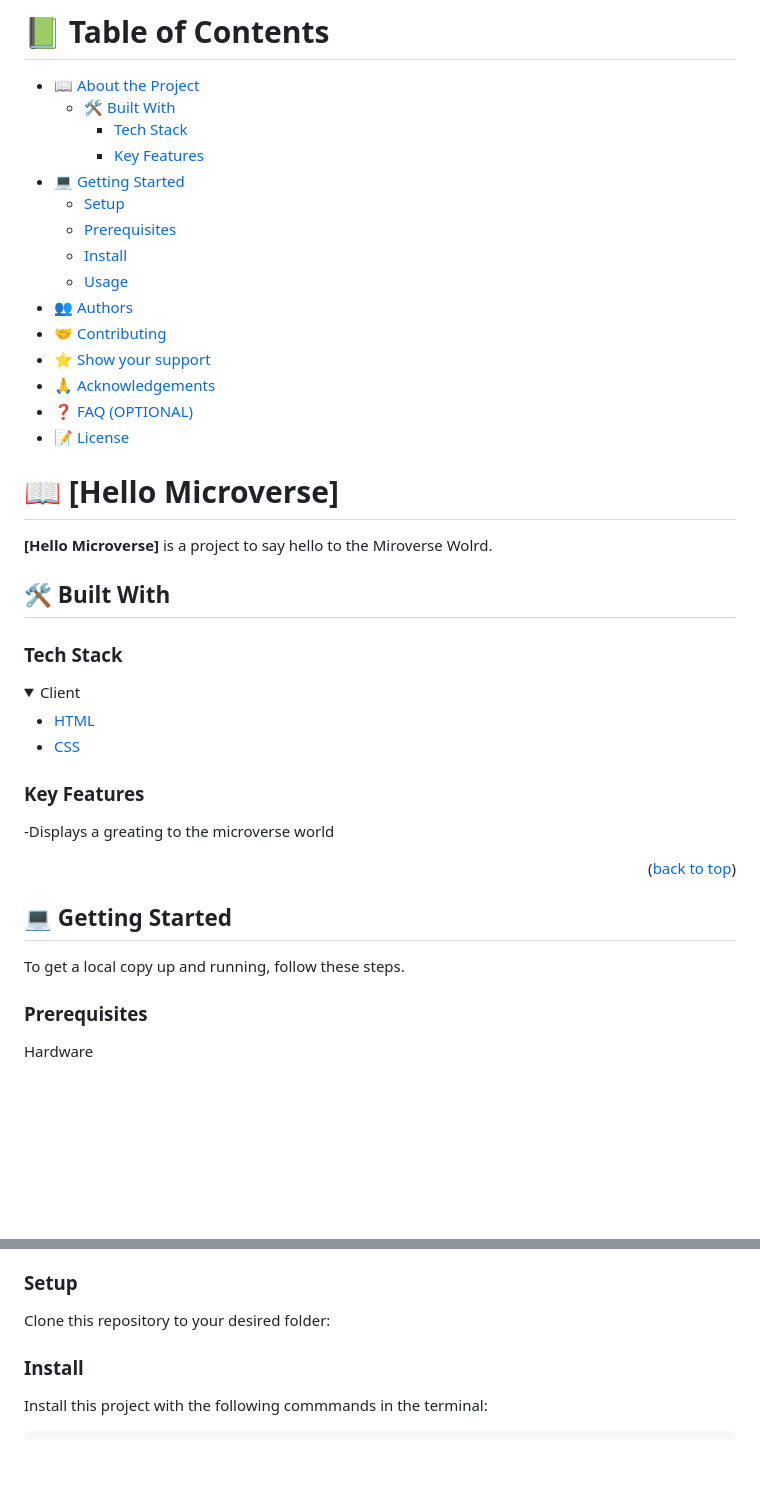
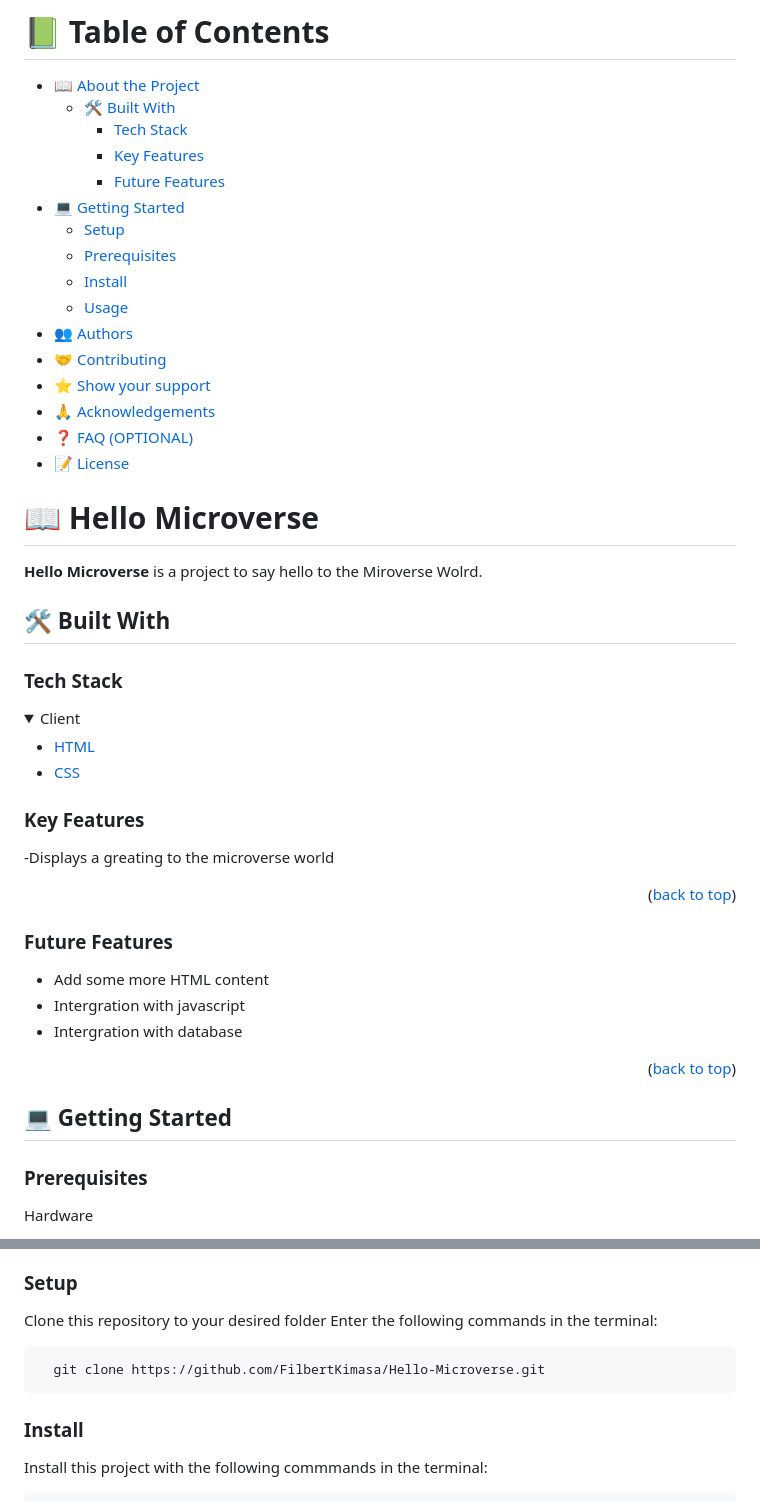
Before and after one commit to FilbertKimasa/Hello-Microverse-01, a Markdown page: README.md, 2 parts joined by grey strips. Drawn GitHub-style; folded sections open; blank space fills up the shorter version.

````diff
--- a/README.md
+++ b/README.md
@@ -17,6 +14,7 @@
   - [🛠 Built With](#built-with)
     - [Tech Stack](#tech-stack)
     - [Key Features](#key-features)
+    - [Future Features](#Future-features)
 - [💻 Getting Started](#getting-started)
   - [Setup](#setup)
   - [Prerequisites](#prerequisites)
@@ -29,9 +27,9 @@
 - [❓ FAQ (OPTIONAL)](#faq)
 - [📝 License](#license)
 
-# 📖 [Hello Microverse] <a name="about-project"></a>
+# 📖 Hello Microverse <a name="about-project"></a>
 
-**[Hello Microverse]** is a project to say hello to the Miroverse Wolrd.
+**Hello Microverse** is a project to say hello to the Miroverse Wolrd.
 
 ## 🛠 Built With <a name="built-with"></a>
 
@@ -51,9 +49,15 @@
 
 <p align="right">(<a href="#readme-top">back to top</a>)</p>
 
+### Future Features <a name="Future-features"></a>
+
+- Add some more HTML content
+- Intergration with javascript
+- Intergration with database
+
+<p align="right">(<a href="#readme-top">back to top</a>)</p>
+
 ## 💻 Getting Started <a name="getting-started"></a>
-
-To get a local copy up and running, follow these steps.
 
 ### Prerequisites
 
@@ -70,16 +74,11 @@ Software
 
 ### Setup
 
-Clone this repository to your desired folder:
-
-<!--
-Enter the following commands in the terminal
+Clone this repository to your desired folder Enter the following commands in the terminal:
 
 ```sh
-  cd my-folder
   git clone https://github.com/FilbertKimasa/Hello-Microverse.git
 ```
---->
 
 ### Install
 
````
Also changed, not shown: other parts of README.md (+9 -8 lines).
